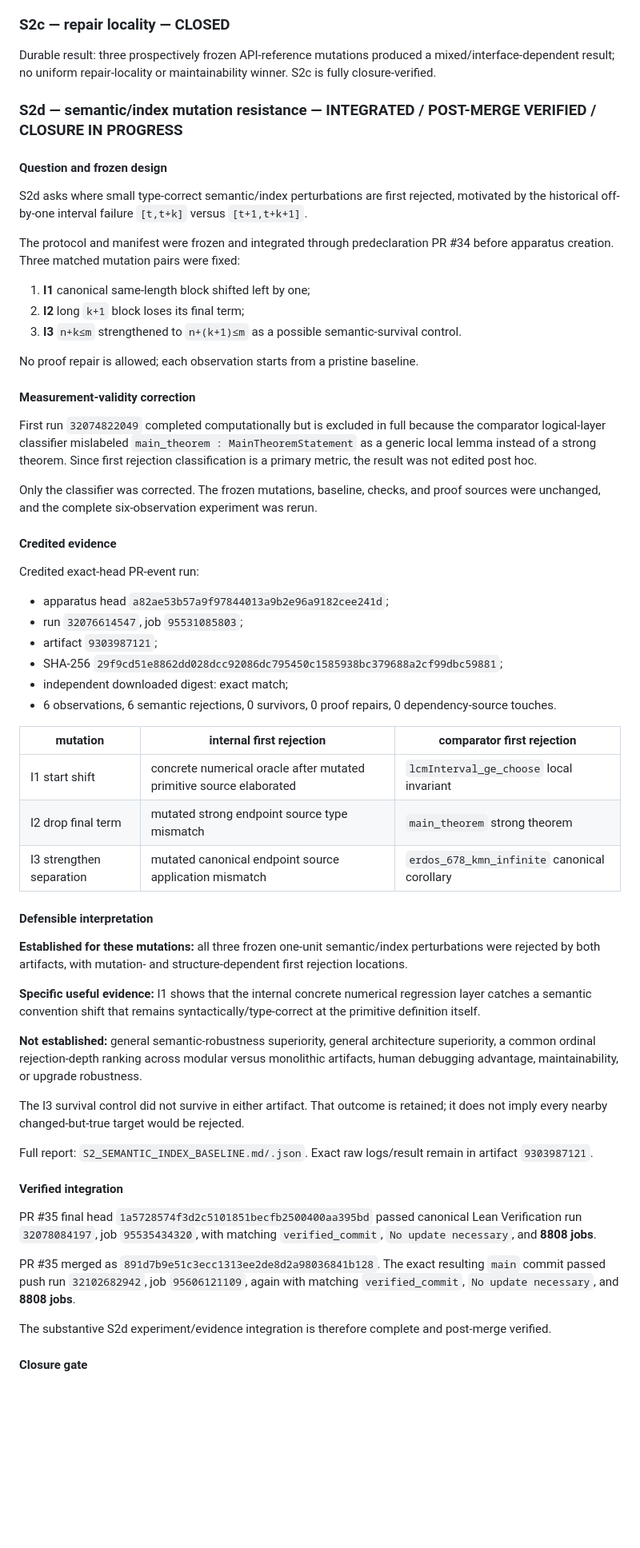
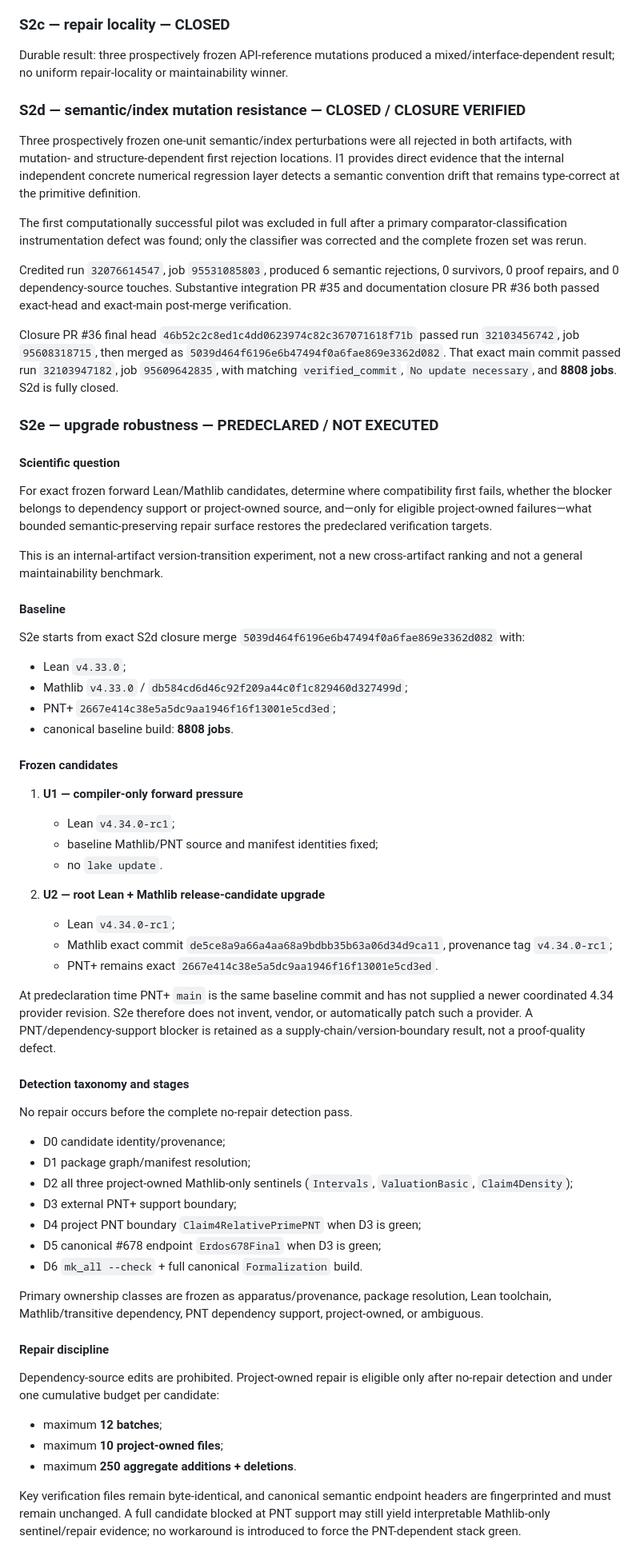
Before and after one commit to scientifica007/Erdos_Solving, a Markdown page: problems/678/PUBLICATION_AND_UPSTREAM_ROADMAP.md, the part around one of its changes. Shown at 80% size. GitHub-like rendering; blank space fills up the shorter version.

Commit message:
Advance roadmap to predeclared S2e

```diff
--- a/problems/678/PUBLICATION_AND_UPSTREAM_ROADMAP.md
+++ b/problems/678/PUBLICATION_AND_UPSTREAM_ROADMAP.md
@@ -20,64 +20,70 @@ Durable result: no stable wall-clock winner in six paired runs under the pinned
 
 ### S2c — repair locality — CLOSED
 
-Durable result: three prospectively frozen API-reference mutations produced a mixed/interface-dependent result; no uniform repair-locality or maintainability winner. S2c is fully closure-verified.
+Durable result: three prospectively frozen API-reference mutations produced a mixed/interface-dependent result; no uniform repair-locality or maintainability winner.
 
-### S2d — semantic/index mutation resistance — INTEGRATED / POST-MERGE VERIFIED / CLOSURE IN PROGRESS
+### S2d — semantic/index mutation resistance — CLOSED / CLOSURE VERIFIED
 
-#### Question and frozen design
+Three prospectively frozen one-unit semantic/index perturbations were all rejected in both artifacts, with mutation- and structure-dependent first rejection locations. I1 provides direct evidence that the internal independent concrete numerical regression layer detects a semantic convention drift that remains type-correct at the primitive definition.
 
-S2d asks where small type-correct semantic/index perturbations are first rejected, motivated by the historical off-by-one interval failure `[t,t+k]` versus `[t+1,t+k+1]`.
+The first computationally successful pilot was excluded in full after a primary comparator-classification instrumentation defect was found; only the classifier was corrected and the complete frozen set was rerun.
 
-The protocol and manifest were frozen and integrated through predeclaration PR #34 before apparatus creation. Three matched mutation pairs were fixed:
+Credited run `32076614547`, job `95531085803`, produced 6 semantic rejections, 0 survivors, 0 proof repairs, and 0 dependency-source touches. Substantive integration PR #35 and documentation closure PR #36 both passed exact-head and exact-main post-merge verification.
 
-1. **I1** canonical same-length block shifted left by one;
-2. **I2** long `k+1` block loses its final term;
-3. **I3** `n+k≤m` strengthened to `n+(k+1)≤m` as a possible semantic-survival control.
+Closure PR #36 final head `46b52c2c8ed1c4dd0623974c82c367071618f71b` passed run `32103456742`, job `95608318715`, then merged as `5039d464f6196e6b47494f0a6fae869e3362d082`. That exact main commit passed run `32103947182`, job `95609642835`, with matching `verified_commit`, `No update necessary`, and **8808 jobs**. S2d is fully closed.
 
-No proof repair is allowed; each observation starts from a pristine baseline.
+### S2e — upgrade robustness — PREDECLARED / NOT EXECUTED
 
-#### Measurement-validity correction
+#### Scientific question
 
-First run `32074822049` completed computationally but is excluded in full because the comparator logical-layer classifier mislabeled `main_theorem : MainTheoremStatement` as a generic local lemma instead of a strong theorem. Since first rejection classification is a primary metric, the result was not edited post hoc.
+For exact frozen forward Lean/Mathlib candidates, determine where compatibility first fails, whether the blocker belongs to dependency support or project-owned source, and—only for eligible project-owned failures—what bounded semantic-preserving repair surface restores the predeclared verification targets.
 
-Only the classifier was corrected. The frozen mutations, baseline, checks, and proof sources were unchanged, and the complete six-observation experiment was rerun.
+This is an internal-artifact version-transition experiment, not a new cross-artifact ranking and not a general maintainability benchmark.
 
-#### Credited evidence
+#### Baseline
 
-Credited exact-head PR-event run:
+S2e starts from exact S2d closure merge `5039d464f6196e6b47494f0a6fae869e3362d082` with:
 
-- apparatus head `a82ae53b57a9f97844013a9b2e96a9182cee241d`;
-- run `32076614547`, job `95531085803`;
-- artifact `9303987121`;
-- SHA-256 `29f9cd51e8862dd028dcc92086dc795450c1585938bc379688a2cf99dbc59881`;
-- independent downloaded digest: exact match;
-- 6 observations, 6 semantic rejections, 0 survivors, 0 proof repairs, 0 dependency-source touches.
+- Lean `v4.33.0`;
+- Mathlib `v4.33.0` / `db584cd6d46c92f209a44c0f1c829460d327499d`;
+- PNT+ `2667e414c38e5a5dc9aa1946f16f13001e5cd3ed`;
+- canonical baseline build: **8808 jobs**.
 
-| mutation | internal first rejection | comparator first rejection |
-|---|---|---|
-| I1 start shift | concrete numerical oracle after mutated primitive source elaborated | `lcmInterval_ge_choose` local invariant |
-| I2 drop final term | mutated strong endpoint source type mismatch | `main_theorem` strong theorem |
-| I3 strengthen separation | mutated canonical endpoint source application mismatch | `erdos_678_kmn_infinite` canonical corollary |
+#### Frozen candidates
 
-#### Defensible interpretation
+1. **U1 — compiler-only forward pressure**
+   - Lean `v4.34.0-rc1`;
+   - baseline Mathlib/PNT source and manifest identities fixed;
+   - no `lake update`.
 
-**Established for these mutations:** all three frozen one-unit semantic/index perturbations were rejected by both artifacts, with mutation- and structure-dependent first rejection locations.
+2. **U2 — root Lean + Mathlib release-candidate upgrade**
+   - Lean `v4.34.0-rc1`;
+   - Mathlib exact commit `de5ce8a9a66a4aa68a9bdbb35b63a06d34d9ca11`, provenance tag `v4.34.0-rc1`;
+   - PNT+ remains exact `2667e414c38e5a5dc9aa1946f16f13001e5cd3ed`.
 
-**Specific useful evidence:** I1 shows that the internal concrete numerical regression layer catches a semantic convention shift that remains syntactically/type-correct at the primitive definition itself.
+At predeclaration time PNT+ `main` is the same baseline commit and has not supplied a newer coordinated 4.34 provider revision. S2e therefore does not invent, vendor, or automatically patch such a provider. A PNT/dependency-support blocker is retained as a supply-chain/version-boundary result, not a proof-quality defect.
 
-**Not established:** general semantic-robustness superiority, general architecture superiority, a common ordinal rejection-depth ranking across modular versus monolithic artifacts, human debugging advantage, maintainability, or upgrade robustness.
+#### Detection taxonomy and stages
 
-The I3 survival control did not survive in either artifact. That outcome is retained; it does not imply every nearby changed-but-true target would be rejected.
+No repair occurs before the complete no-repair detection pass.
 
-Full report: `S2_SEMANTIC_INDEX_BASELINE.md/.json`. Exact raw logs/result remain in artifact `9303987121`.
+- D0 candidate identity/provenance;
+- D1 package graph/manifest resolution;
+- D2 all three project-owned Mathlib-only sentinels (`Intervals`, `ValuationBasic`, `Claim4Density`);
+- D3 external PNT+ support boundary;
+- D4 project PNT boundary `Claim4RelativePrimePNT` when D3 is green;
+- D5 canonical #678 endpoint `Erdos678Final` when D3 is green;
+- D6 `mk_all --check` + full canonical `Formalization` build.
 
-#### Verified integration
+Primary ownership classes are frozen as apparatus/provenance, package resolution, Lean toolchain, Mathlib/transitive dependency, PNT dependency support, project-owned, or ambiguous.
 
-PR #35 final head `1a5728574f3d2c5101851becfb2500400aa395bd` passed canonical Lean Verification run `32078084197`, job `95535434320`, with matching `verified_commit`, `No update necessary`, and **8808 jobs**.
+#### Repair discipline
 
-PR #35 merged as `891d7b9e51c3ecc1313ee2de8d2a98036841b128`. The exact resulting `main` commit passed push run `32102682942`, job `95606121109`, again with matching `verified_commit`, `No update necessary`, and **8808 jobs**.
+Dependency-source edits are prohibited. Project-owned repair is eligible only after no-repair detection and under one cumulative budget per candidate:
 
-The substantive S2d experiment/evidence integration is therefore complete and post-merge verified.
+- maximum **12 batches**;
+- maximum **10 project-owned files**;
+- maximum **250 aggregate additions + deletions**.
 
-#### Closure gate
+Key verification files remain byte-identical, and canonical semantic endpoint headers are fingerprinted and must remain unchanged. A full candidate blocked at PNT support may still yield interpretable Mathlib-only sentinel/repair evidence; no workaround is introduced to force the PNT-dependent stack green.
 
```
Also changed, not shown: other parts of problems/678/PUBLICATION_AND_UPSTREAM_ROADMAP.md (+15 -20 lines).
